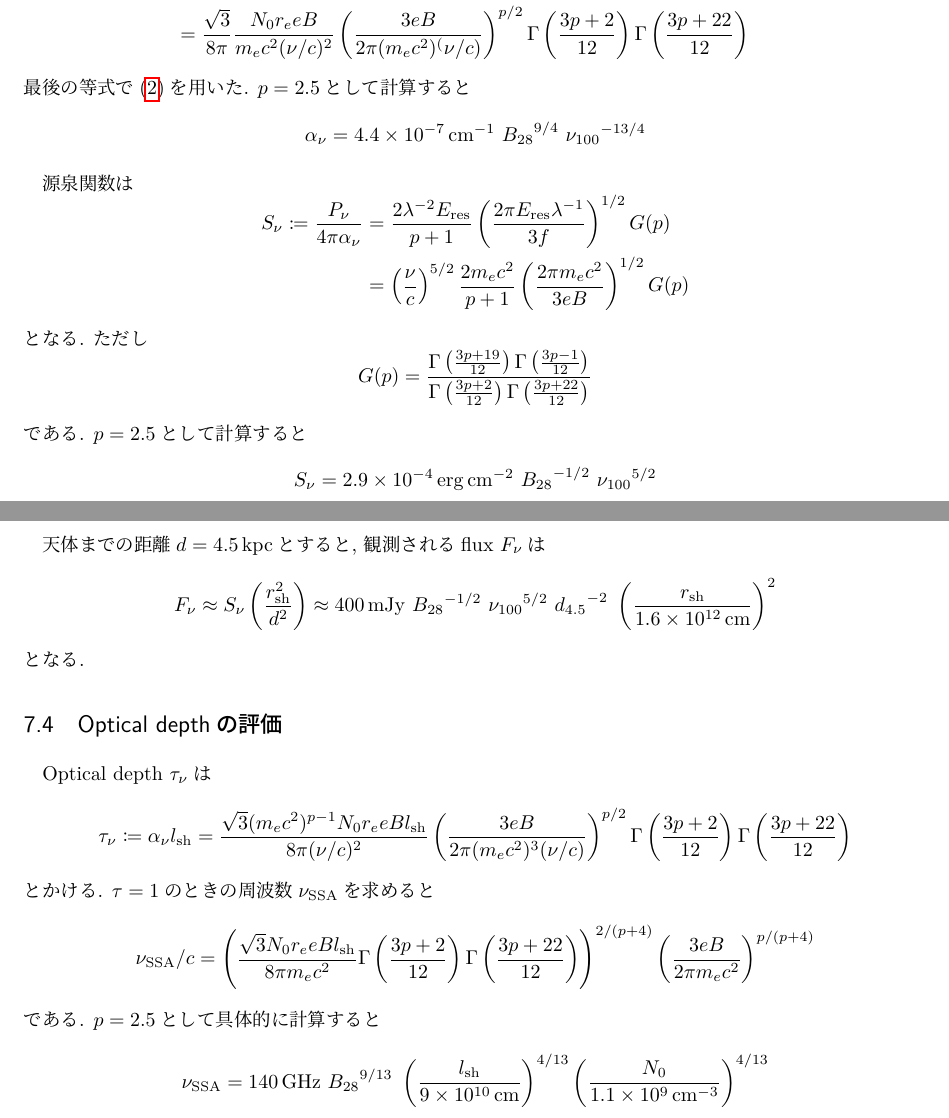
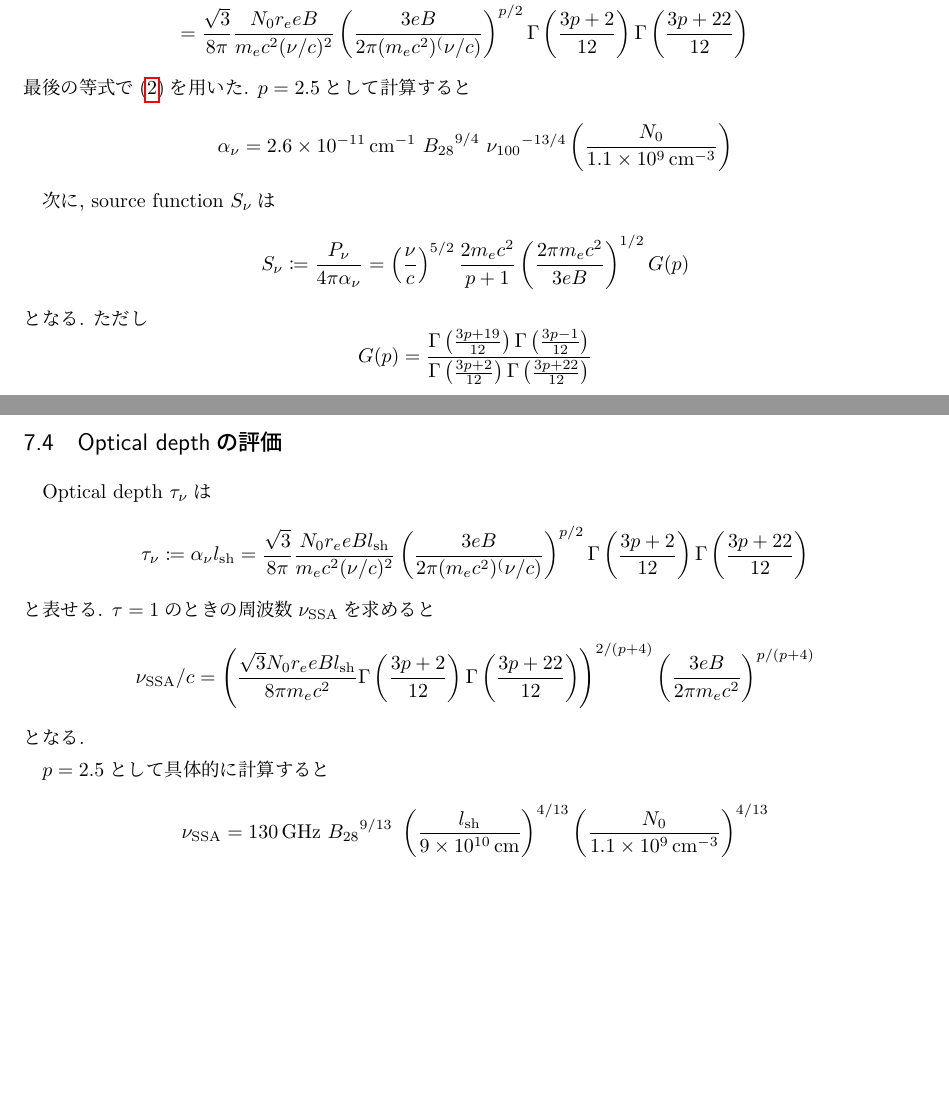
Before and after one commit to ru-lilas/X_ray_bursts, a LaTeX document (radio_counterpart/draft.tex): two parts of pages 5 and 6 of 6, joined at a grey line, cut so that both start at the same text, the shorter picture padded with empty space. Compiled offline with LuaLaTeX.

Commit message:
update:「optical depthの評価」を更新

```diff
--- a/radio_counterpart/draft.tex
+++ b/radio_counterpart/draft.tex
@@ -505,25 +471,22 @@ Synchrotron self--absorption(SSA)の
 \begin{equation}
   \alpha_\nu
   =
-  \SI{4.4e-7}{cm^{-1}}~
+  \SI{2.6e-11}{cm^{-1}}~
   {B_{28}}^{9/4}~
   {\nu_{100}}^{-13/4}
+  \left( \frac{N_0}{\SI{1.1e9}{cm^{-3}}} \right)
 \end{equation}
 
-源泉関数は
-\begin{empheq}{align}
+次に, source function~$S_\nu$は
+\begin{equation}
   S_\nu
   \coloneqq \frac{P_\nu}{4\pi\alpha_\nu}
-  &=
-  \frac{2\lambda^{-2} E_\mathrm{res}}{p+1}
-  \left( \frac{2\pi E_\mathrm{res}\lambda^{-1}}{3f} \right)^{1/2}
-  G(p) \\
-  &=
+  =
   \left( \frac{\nu}{c} \right)^{5/2}
   \frac{2m_e c^2}{p+1}
   \left( \frac{2\pi m_e c^2}{3eB} \right)^{1/2}
   G(p)
-\end{empheq}
+\end{equation}
 となる. ただし
 \begin{equation}
   G(p) =
@@ -535,39 +498,18 @@ Synchrotron self--absorption(SSA)の
   \Gamma\left( \frac{3p+22}{12} \right)
   }
 \end{equation}
-である. \( p=2.5 \)として計算すると
-\begin{equation}
-  S_\nu
-  =
-  \SI{2.9e-4}{erg.cm^{-2}}~
-  {B_{28}}^{-1/2}~
-  {\nu_{100}}^{5/2}
-\end{equation}
-
-天体までの距離\( d = \SI{4.5}{kpc} \)とすると, 観測されるflux~$F_\nu$は
-\begin{equation}
-  F_\nu
-  \approx S_\nu\left( \frac{\rsh^2}{d^2} \right)
-  \approx
-  \SI{400}{mJy}~
-  {B_{28}}^{-1/2}~
-  {\nu_{100}}^{5/2}~
-  {d_{4.5}}^{-2}~
-  \left( \frac{\rsh}{\SI{1.6e12}{cm}} \right)^2
-\end{equation}
-となる.
 
 \subsection{Optical depthの評価}
 Optical depth~$\tau_\nu$は
 \begin{equation}
   \tau_\nu \coloneqq \alpha_\nu \lsh
   =
-  \frac{\sqrt{3} (m_e c^2)^{p-1} N_0 r_e eB \lsh}{8\pi (\nu/c)^2}
-    \left( \frac{3eB}{2\pi(m_e c^2)^3(\nu/c)} \right)^{p/2}
-    \Gamma\left( \frac{3p+2}{12} \right)
-    \Gamma\left( \frac{3p+22}{12} \right)
+  \frac{\sqrt{3}}{8\pi}\frac{N_0 r_e eB \lsh}{m_e c^2(\nu/c)^2}
+  \left( \frac{3eB}{2\pi (m_e c^2)^ (\nu/c)} \right)^{p/2}
+  \Gamma\left( \frac{3p+2}{12} \right)
+  \Gamma\left( \frac{3p+22}{12} \right)
 \end{equation}
-とかける. \( \tau = 1 \)のときの周波数
+と表せる. \( \tau = 1 \)のときの周波数
 $\nu_\mathrm{SSA}$を求めると
 \begin{equation}
   {\nu_\mathrm{SSA}}/c
@@ -579,10 +521,12 @@ $\nu_\mathrm{SSA}$を求めると
   \right)^{2/(p+4)}
   \left( \frac{3eB}{2\pi m_e c^2} \right)^{p/(p+4)}
 \end{equation}
-である. \( p=2.5 \)として具体的に計算すると
+となる.
+
+\( p=2.5 \)として具体的に計算すると
 \begin{equation}
   \nu_\mathrm{SSA} =
-  \SI{140}{GHz}~
+  \SI{130}{GHz}~
   {B_{28}}^{9/13}~
   \left( \frac{\lsh}{\SI{9e10}{cm}} \right)^{4/13}
   \left( \frac{N_0}{\SI{1.1e9}{cm^{-3}}} \right)^{4/13}
```
Also changed, not shown: radio_counterpart/draft.pdf, radio_counterpart/draft.tex (46 more changed lines), 1 other file.
